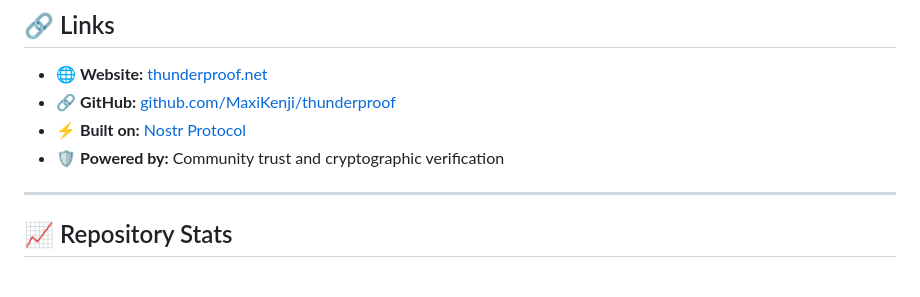
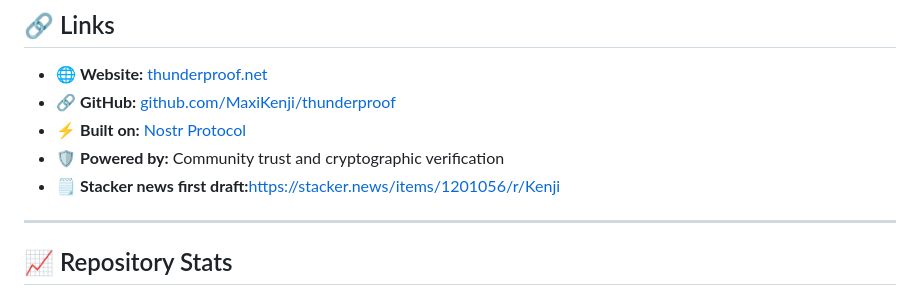
Before and after one commit to MaxiKenji/thunderproof, a Markdown page: README.md, the part around the change. Drawn GitHub-style.

```diff
--- a/README.md
+++ b/README.md
@@ -209,7 +209,8 @@ Thunderproof gives the Bitcoin community the tools to build **reputation and tru
 - 🔗 **GitHub:** [github.com/MaxiKenji/thunderproof](https://github.com/MaxiKenji/thunderproof)
 - ⚡ **Built on:** [Nostr Protocol](https://nostr.com)
 - 🛡️ **Powered by:** Community trust and cryptographic verification
-
+- 🗒️ **Stacker news first draft:**[https://stacker.news/items/1201056/r/Kenji
+](url)
 ---
 
 ## 📈 Repository Stats
```
